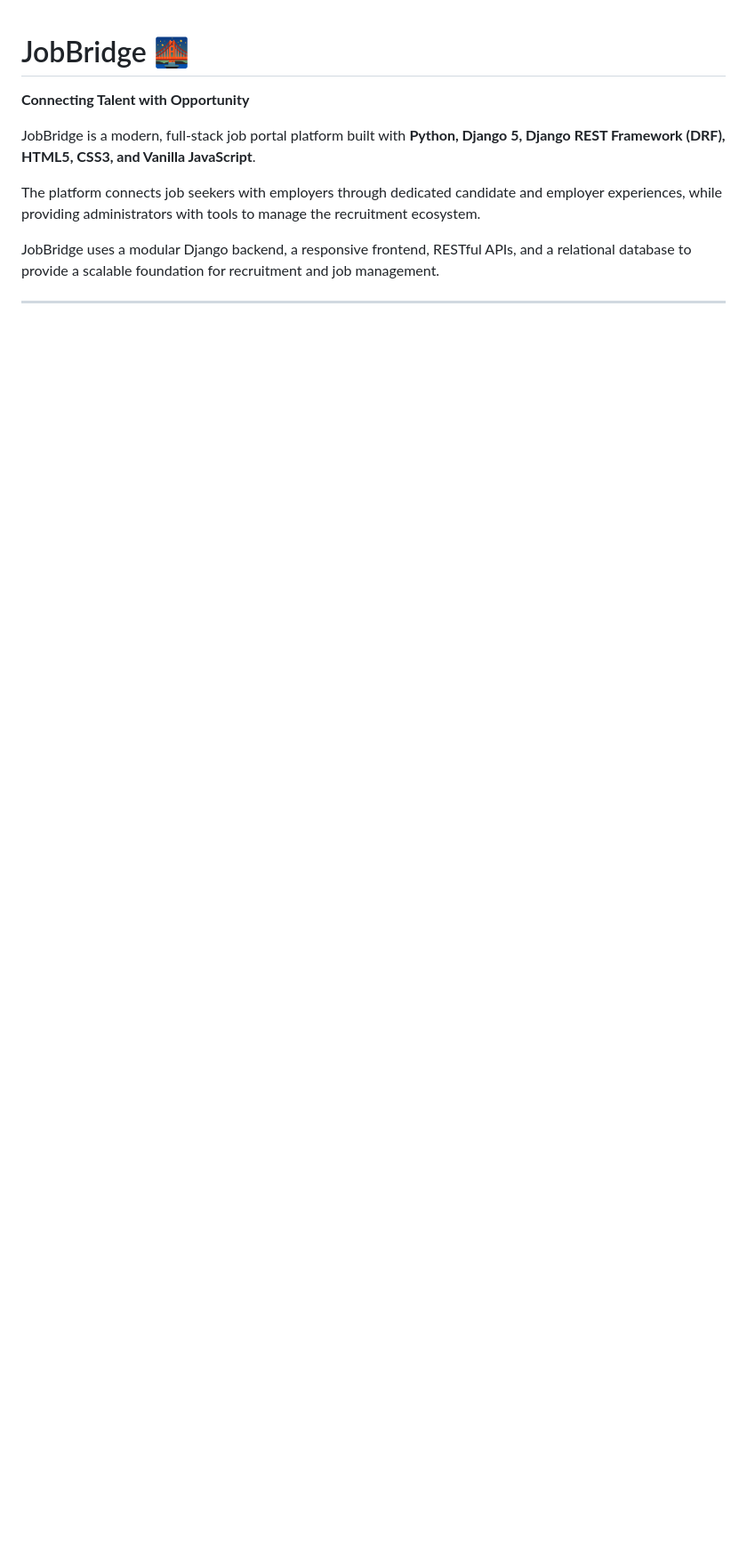
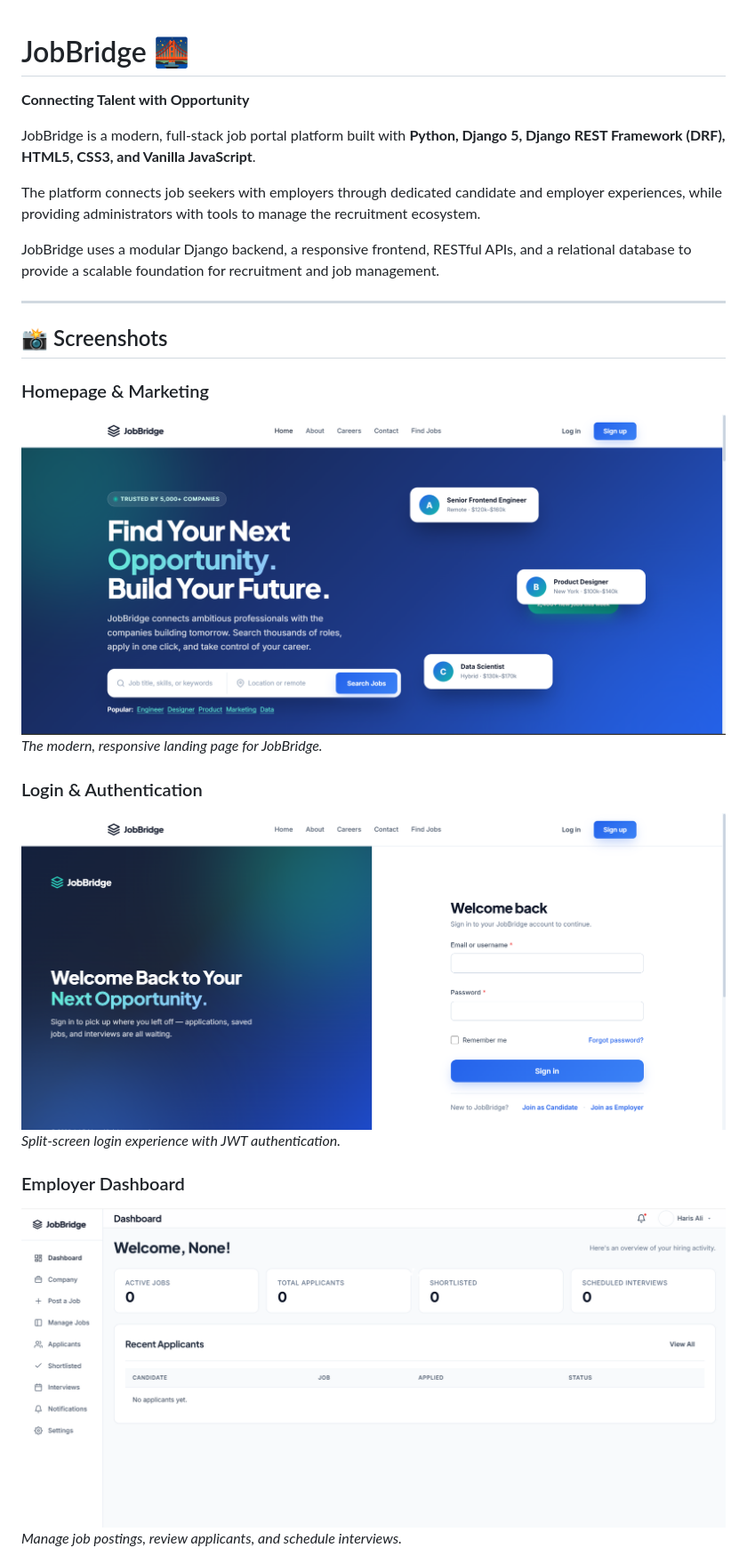
Before and after one commit to haris338886/JobBridge, a Markdown page: README.md, the part around one of its changes. Shown at 89% size. Rendered like a GitHub page; pictures changed too: screenshots/employer-dashboard.png (added), screenshots/homepage.png (added), screenshots/login.png (added); blank space fills up the shorter version.

Commit message:
Added screenshots to README

```diff
--- a/README.md
+++ b/README.md
@@ -15,3 +15,17 @@ APIs, and a relational database to provide a scalable foundation for
 recruitment and job management.
 
 ------------------------------------------------------------------------
+## 📸 Screenshots
+
+### Homepage & Marketing
+![Homepage](screenshots/homepage.png)
+*The modern, responsive landing page for JobBridge.*
+
+### Login & Authentication
+![Login](screenshots/login.png)
+*Split-screen login experience with JWT authentication.*
+
+### Employer Dashboard
+![Employer Dashboard](screenshots/employer-dashboard.png)
+*Manage job postings, review applicants, and schedule interviews.*
+
```
Also changed, not shown: other parts of README.md (+3 -0 lines), screenshots/SignUp.png (added).
